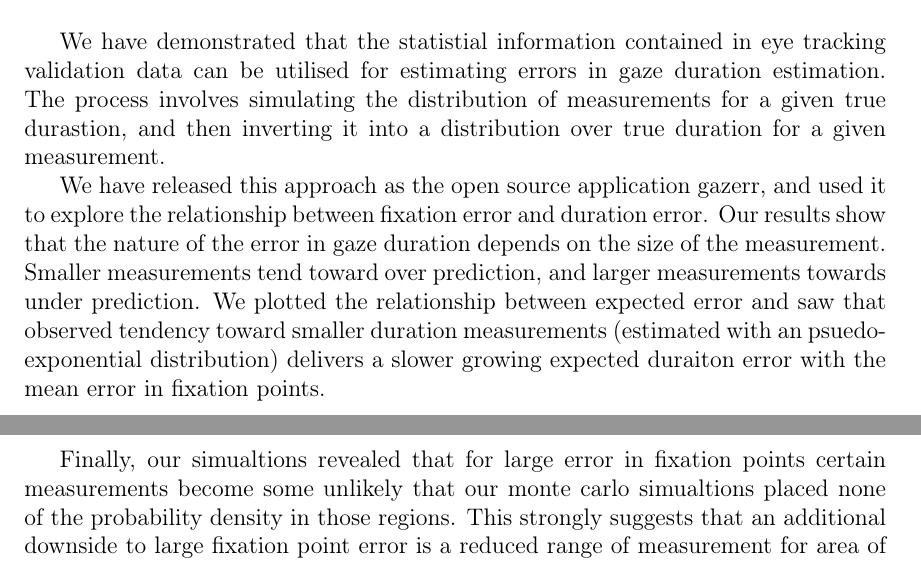
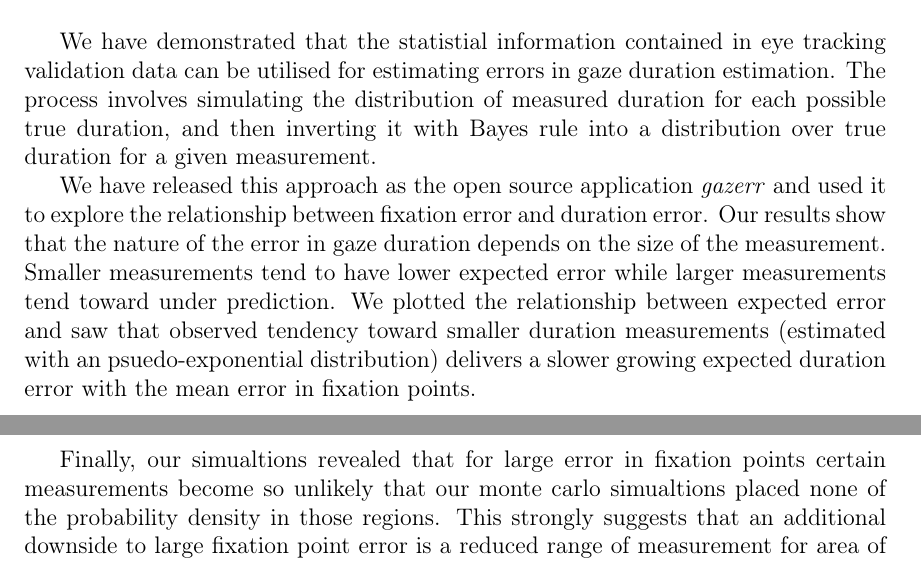
Before and after one commit to john-hawkins/gazerr, a LaTeX document (paper/paper.tex): two parts of pages 7 and 8 of 9, joined at a grey line, cut so that both start at the same text. Compiled offline with pdfLaTeX.

Commit message:
Paper edits

```diff
--- a/paper/paper.tex
+++ b/paper/paper.tex
@@ -320,22 +322,21 @@ lower MAE in the fixation models, but remains consistent for all levels of fixat
 
 We have demonstrated that the statistial information contained in eye tracking validation
 data can be utilised for estimating errors in gaze duration estimation. The process involves
-simulating the distribution of measurements for a given true durastion, and then inverting
-it into a distribution over true duration for a given measurement.
+simulating the distribution of measured duration for each possible true duration,
+and then inverting it with Bayes rule into a distribution over true duration for a given measurement.
 
-We have released this approach as the open source application gazerr, and used it to explore
+We have released this approach as the open source application \textit{gazerr} and used it to explore
 the relationship between fixation error and duration error. Our results show that the nature
 of the error in gaze duration depends on the size of the measurement. Smaller measurements
-tend toward over prediction, and larger measurements towards under prediction. We plotted
+tend to have lower expected error while larger measurements tend toward under prediction. We plotted
 the relationship between expected error and saw that observed tendency toward smaller duration
 measurements (estimated with an psuedo-exponential distribution) delivers a slower growing
-expected duraiton error with the mean error in fixation points.
+expected duration error with the mean error in fixation points.
 
 Finally, our simualtions revealed that for large error in fixation points certain measurements
-become some unlikely that our monte carlo simualtions placed none of the probability density
+become so unlikely that our monte carlo simualtions placed none of the probability density
 in those regions. This strongly suggests that an additional downside to large fixation point error
 is a reduced range of measurement for area of interest studies.
-
 
 
 \bibliographystyle{IEEEtran}
```
Also changed, not shown: paper/paper.pdf, paper/paper.tex (6 more changed lines).
